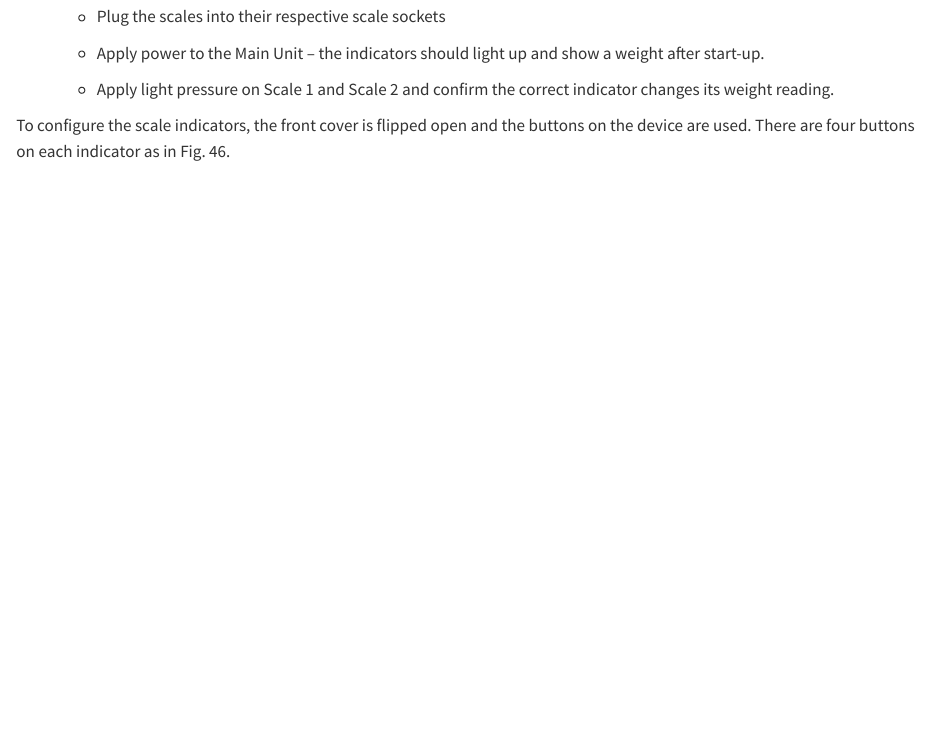
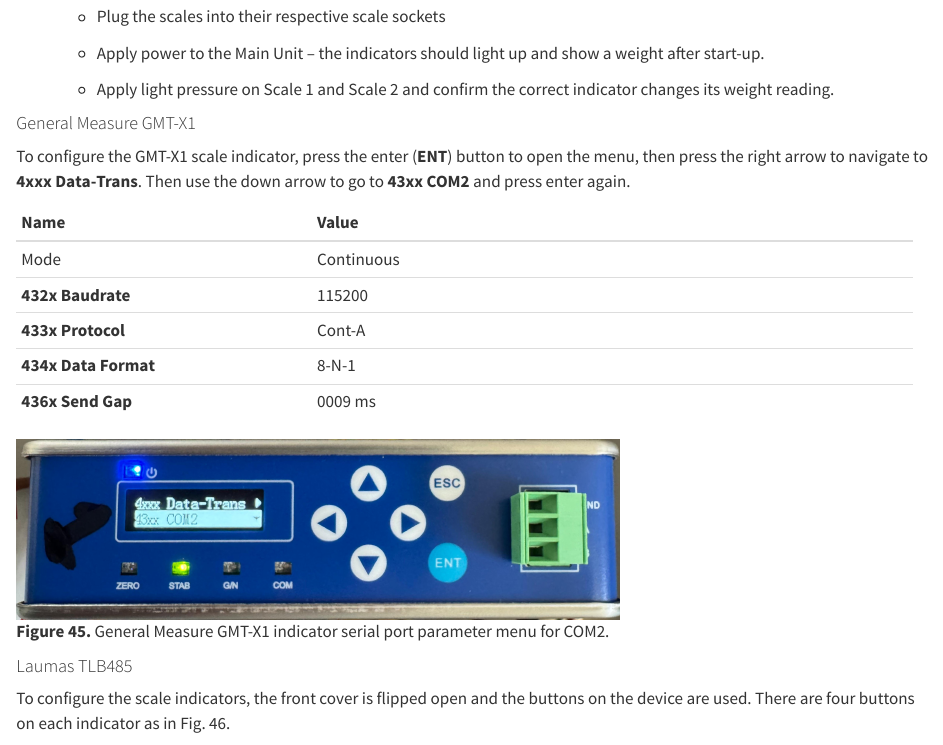
Before and after one commit to apmsbirdlife/APMS-Technical-Manual, a Quarto document (05_apms_main_unit.qmd): the page in a window 1100 px wide, from 12160 px down. Rendered offline with R 4.5, knitr and Pandoc in place of Quarto, with nearby package versions.

Commit message:
change pic

```diff
--- a/05_apms_main_unit.qmd
+++ b/05_apms_main_unit.qmd
@@ -317,6 +317,29 @@ If using the Laumas TLB485 indicators, a jumper needs to be installed if the bau
 
     -   Apply light pressure on Scale 1 and Scale 2 and confirm the correct indicator changes its weight reading.
 
+#### General Measure GMT-X1
+
+To configure the GMT-X1 scale indicator, press the enter (**ENT**) button to open the menu, then press the right arrow to navigate to **4xxx Data-Trans**. Then use the down arrow to go to **43xx COM2** and press enter again.
+
+  ---------------------------------------------------------------------------------------------
+  **Name**                       **Value**
+  ------------------------------ --------------------------------------------------------------
+  Mode                           Continuous
+
+  **432x Baudrate**              115200
+
+  **433x Protocol**              Cont-A
+
+  **434x Data Format**           8-N-1
+
+  **436x Send Gap**              0009 ms
+
+  ---------------------------------------------------------------------------------------------
+
+![**Figure 45.** General Measure GMT-X1 indicator serial port parameter menu for COM2.](images/media/46_0_GMTX1_COM2.jpeg){width="600" fig-align="center"}
+
+#### Laumas TLB485
+
 To configure the scale indicators, the front cover is flipped open and the buttons on the device are used. There are four buttons on each indicator as in Fig. 46.
 
 ![**Figure 46.** ](images/media/45_rs485.png){width="600" fig-align="center"}
```
Also changed, not shown: images/media/46_0_GMTX1_COM2.jpeg (added).
